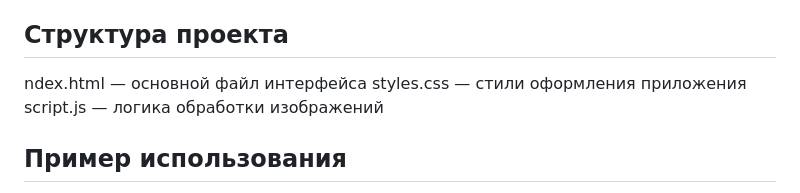
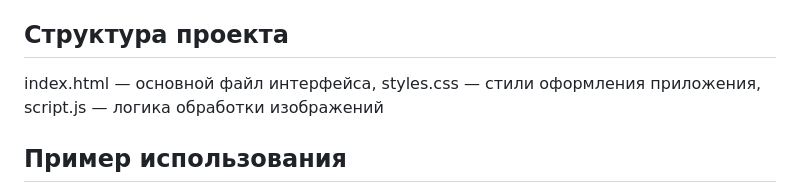
Before and after one commit to hryhalex/pcg-lab3, a Markdown page: README.md, the part around the change. Rendered like a GitHub page.

```diff
--- a/README.md
+++ b/README.md
@@ -41,9 +41,7 @@
 
 ## Структура проекта
 
-ndex.html — основной файл интерфейса
-styles.css — стили оформления приложения
-script.js — логика обработки изображений
+index.html — основной файл интерфейса, styles.css — стили оформления приложения, script.js — логика обработки изображений
 
 ## Пример использования
 
```
